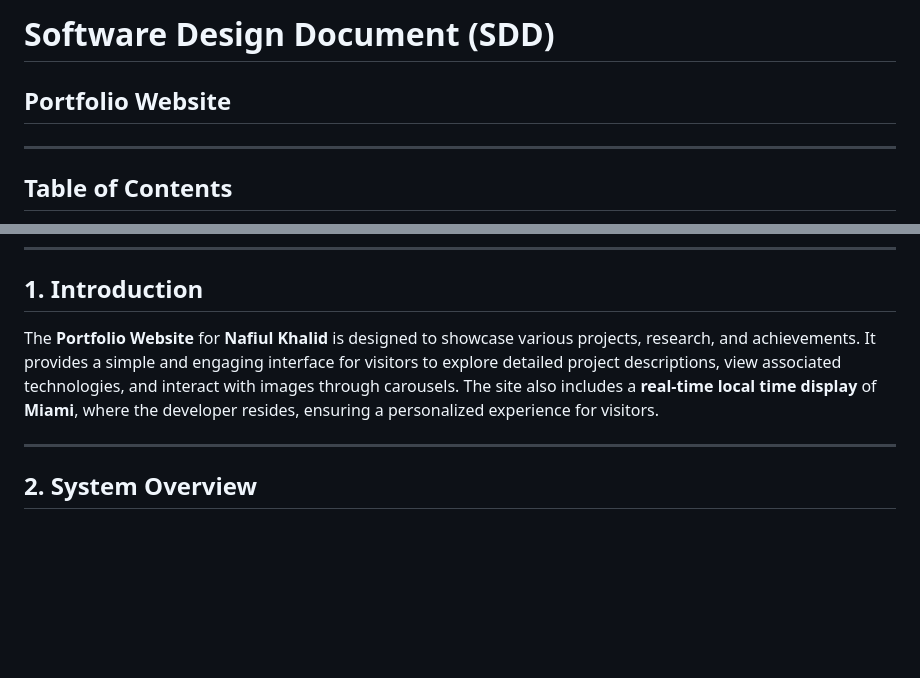
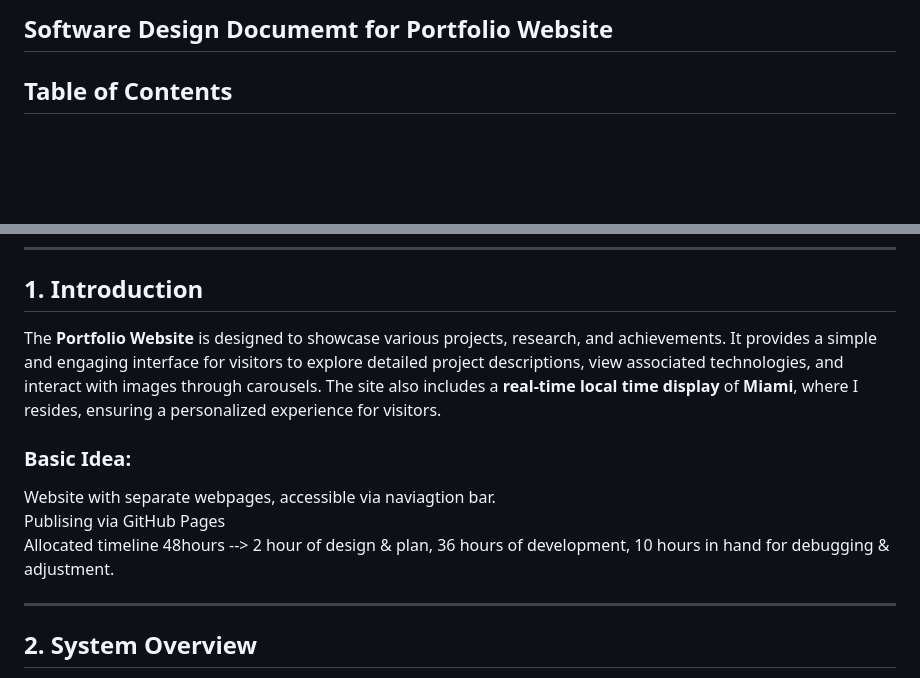
Before and after one commit to nafiulkhalid/nafiulkhalid.github.io, a Markdown page: designDoc.md, 2 parts joined by grey strips. GitHub-like rendering; blank space fills up the shorter version.

```diff
--- a/designDoc.md
+++ b/designDoc.md
@@ -1,7 +1,5 @@
-# Software Design Document (SDD)
-## Portfolio Website
+## Software Design Documemt for Portfolio Website
 
----
 
 ## **Table of Contents**
 
@@ -25,7 +23,12 @@
 
 ## **1. Introduction**
 
-The **Portfolio Website** for **Nafiul Khalid** is designed to showcase various projects, research, and achievements. It provides a simple and engaging interface for visitors to explore detailed project descriptions, view associated technologies, and interact with images through carousels. The site also includes a **real-time local time display** of **Miami**, where the developer resides, ensuring a personalized experience for visitors.
+The **Portfolio Website** is designed to showcase various projects, research, and achievements. It provides a simple and engaging interface for visitors to explore detailed project descriptions, view associated technologies, and interact with images through carousels. The site also includes a **real-time local time display** of **Miami**, where I resides, ensuring a personalized experience for visitors.
+
+### Basic Idea:
+Website with separate webpages, accessible via naviagtion bar. <br>
+Publising via GitHub Pages <br>
+Allocated timeline 48hours --> 2 hour of design & plan, 36 hours of development, 10 hours in hand for debugging & adjustment.
 
 ---
 
```
